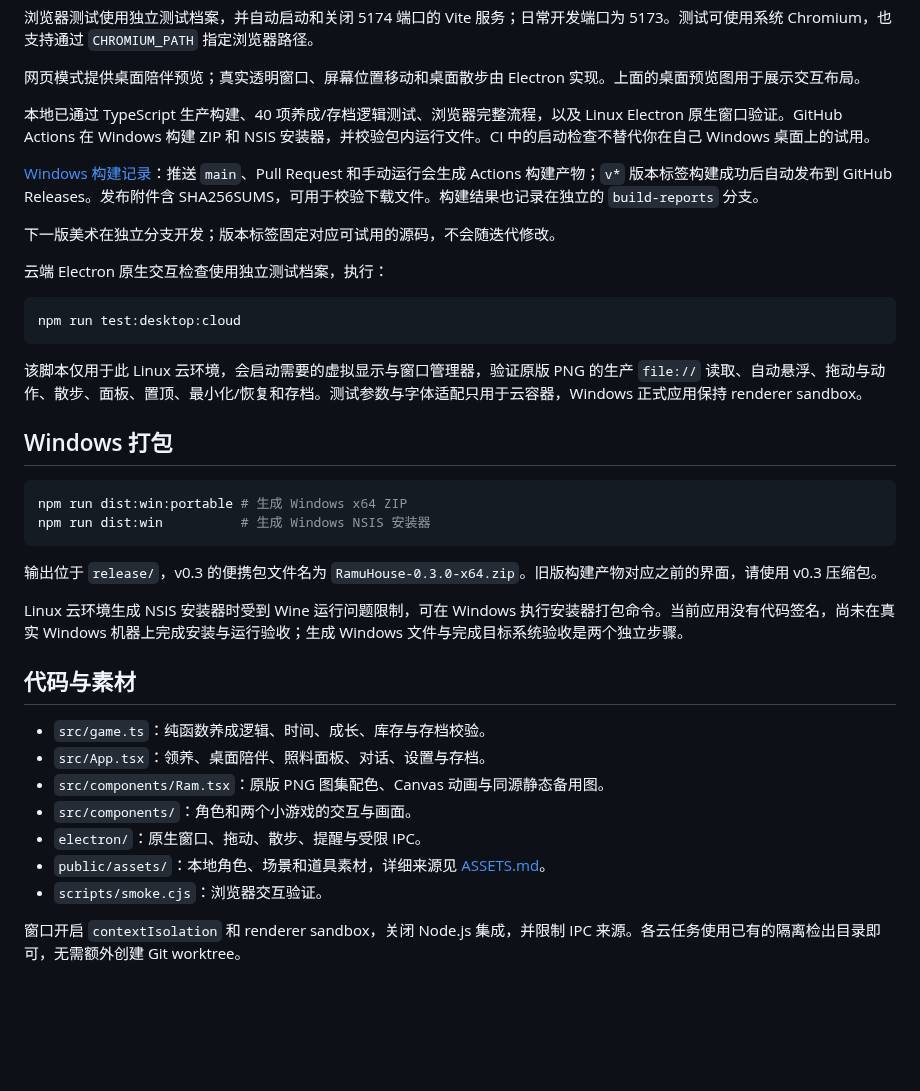
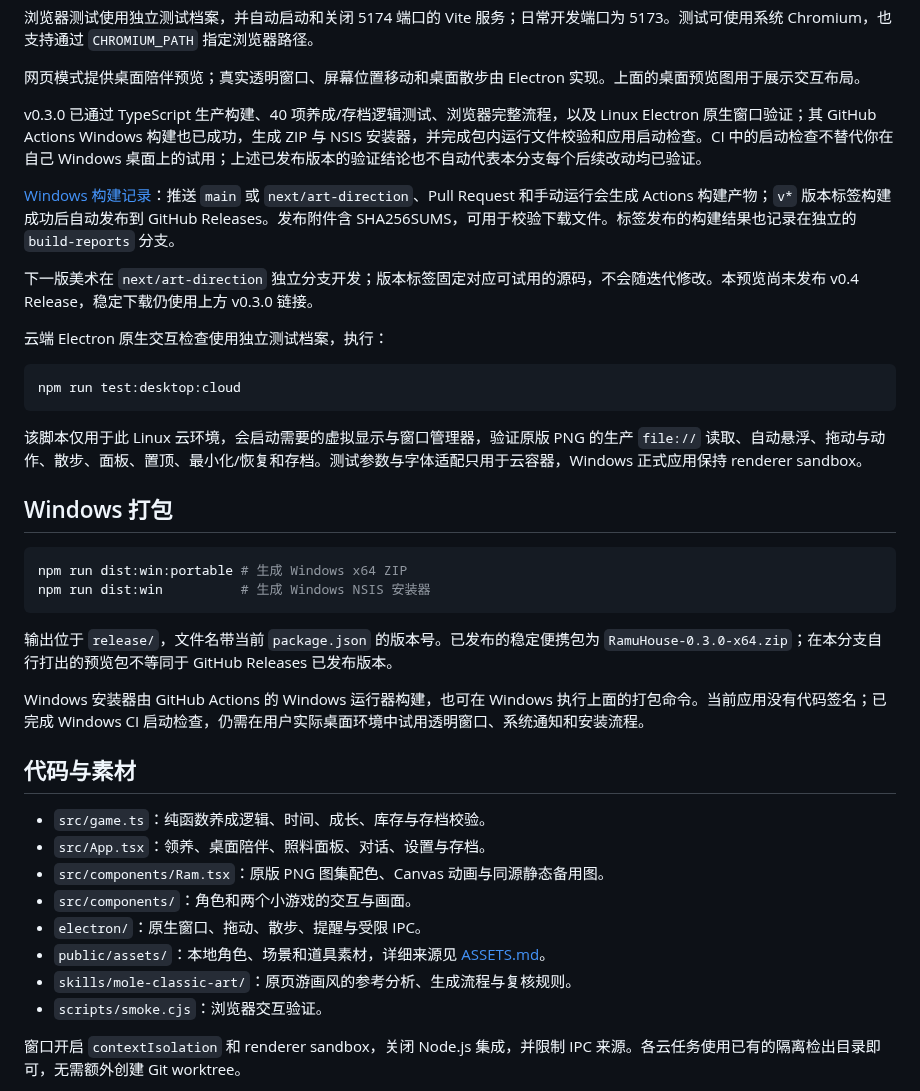
Before and after one commit to Vinci-217/mole-baby, a Markdown page: README.md, the part around one of its changes. GitHub-like rendering; blank space fills up the shorter version.

````diff
--- a/README.md
+++ b/README.md
@@ -85,11 +97,11 @@ npm run test:browser             # 完整交互与两款小游戏的浏览器验
 
 网页模式提供桌面陪伴预览；真实透明窗口、屏幕位置移动和桌面散步由 Electron 实现。上面的桌面预览图用于展示交互布局。
 
-本地已通过 TypeScript 生产构建、40 项养成/存档逻辑测试、浏览器完整流程，以及 Linux Electron 原生窗口验证。GitHub Actions 在 Windows 构建 ZIP 和 NSIS 安装器，并校验包内运行文件。CI 中的启动检查不替代你在自己 Windows 桌面上的试用。
+v0.3.0 已通过 TypeScript 生产构建、40 项养成/存档逻辑测试、浏览器完整流程，以及 Linux Electron 原生窗口验证；其 GitHub Actions Windows 构建也已成功，生成 ZIP 与 NSIS 安装器，并完成包内运行文件校验和应用启动检查。CI 中的启动检查不替代你在自己 Windows 桌面上的试用；上述已发布版本的验证结论也不自动代表本分支每个后续改动均已验证。
 
-[Windows 构建记录](https://github.com/Vinci-217/mole-baby/actions/workflows/windows-build.yml)：推送 `main`、Pull Request 和手动运行会生成 Actions 构建产物；`v*` 版本标签构建成功后自动发布到 GitHub Releases。发布附件含 SHA256SUMS，可用于校验下载文件。构建结果也记录在独立的 `build-reports` 分支。
+[Windows 构建记录](https://github.com/Vinci-217/mole-baby/actions/workflows/windows-build.yml)：推送 `main` 或 `next/art-direction`、Pull Request 和手动运行会生成 Actions 构建产物；`v*` 版本标签构建成功后自动发布到 GitHub Releases。发布附件含 SHA256SUMS，可用于校验下载文件。标签发布的构建结果也记录在独立的 `build-reports` 分支。
 
-下一版美术在独立分支开发；版本标签固定对应可试用的源码，不会随迭代修改。
+下一版美术在 `next/art-direction` 独立分支开发；版本标签固定对应可试用的源码，不会随迭代修改。本预览尚未发布 v0.4 Release，稳定下载仍使用上方 v0.3.0 链接。
 
 云端 Electron 原生交互检查使用独立测试档案，执行：
 
@@ -106,9 +118,9 @@ npm run dist:win:portable # 生成 Windows x64 ZIP
 npm run dist:win          # 生成 Windows NSIS 安装器
 ```
 
-输出位于 `release/`，v0.3 的便携包文件名为 `RamuHouse-0.3.0-x64.zip`。旧版构建产物对应之前的界面，请使用 v0.3 压缩包。
+输出位于 `release/`，文件名带当前 `package.json` 的版本号。已发布的稳定便携包为 `RamuHouse-0.3.0-x64.zip`；在本分支自行打出的预览包不等同于 GitHub Releases 已发布版本。
 
-Linux 云环境生成 NSIS 安装器时受到 Wine 运行问题限制，可在 Windows 执行安装器打包命令。当前应用没有代码签名，尚未在真实 Windows 机器上完成安装与运行验收；生成 Windows 文件与完成目标系统验收是两个独立步骤。
+Windows 安装器由 GitHub Actions 的 Windows 运行器构建，也可在 Windows 执行上面的打包命令。当前应用没有代码签名；已完成 Windows CI 启动检查，仍需在用户实际桌面环境中试用透明窗口、系统通知和安装流程。
 
 ## 代码与素材
 
@@ -118,6 +130,7 @@ Linux 云环境生成 NSIS 安装器时受到 Wine 运行问题限制，可在 W
 - `src/components/`：角色和两个小游戏的交互与画面。
 - `electron/`：原生窗口、拖动、散步、提醒与受限 IPC。
 - `public/assets/`：本地角色、场景和道具素材，详细来源见 [ASSETS.md](ASSETS.md)。
+- `skills/mole-classic-art/`：原页游画风的参考分析、生成流程与复核规则。
 - `scripts/smoke.cjs`：浏览器交互验证。
 
 窗口开启 `contextIsolation` 和 renderer sandbox，关闭 Node.js 集成，并限制 IPC 来源。各云任务使用已有的隔离检出目录即可，无需额外创建 Git worktree。
````
Also changed, not shown: other parts of README.md (+15 -3 lines), ASSETS.md (+21 -4 lines), artifacts/v4-food.png (added), artifacts/v4-home.png (added), 13 other files.
